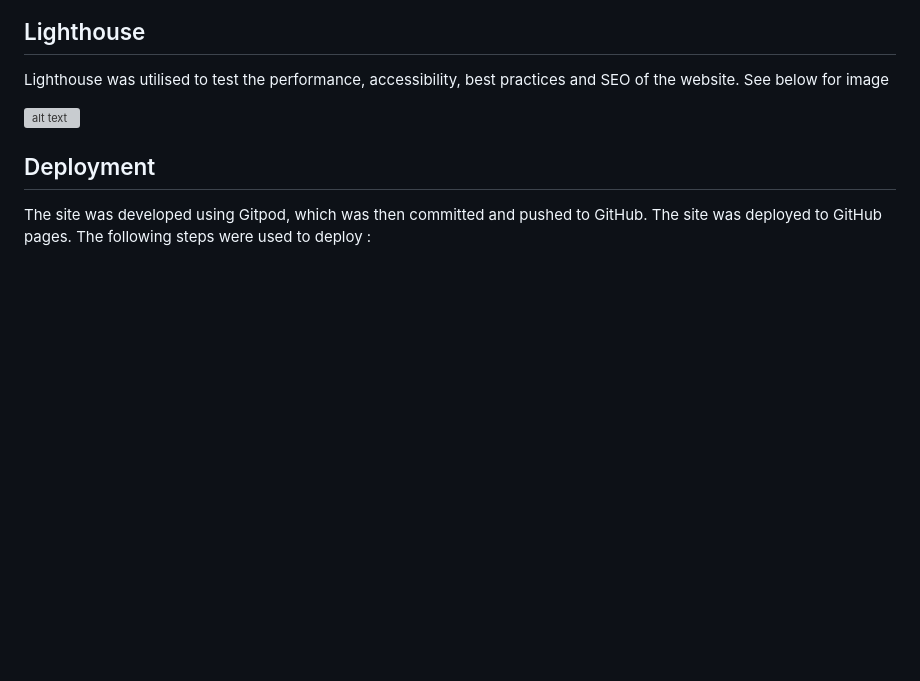
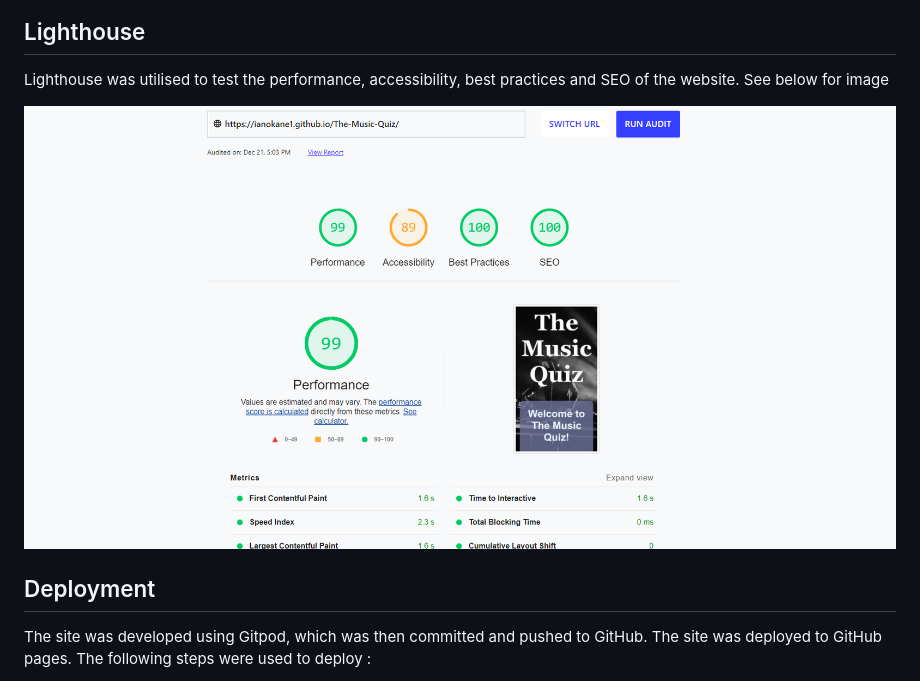
Before and after one commit to Ianokane1/The-Music-Quiz, a Markdown page: README.md, the part around the change. Drawn GitHub-style; pictures changed too: assets/images/lighthouse.png (added); blank space fills up the shorter version; grey boxes are pictures that could not be loaded.

Commit message:
Add final image

```diff
--- a/README.md
+++ b/README.md
@@ -228,7 +228,7 @@ Some errors were found when passing the script.js file through JSHint. Errors cl
 Lighthouse was utilised to test the performance, accessibility, best practices and SEO of the website.
 See below for image
 
-![alt text](assets/images/ 'lighthouse')
+![alt text](assets/images/lighthouse.png 'lighthouse')
 
 ## Deployment
 
```
